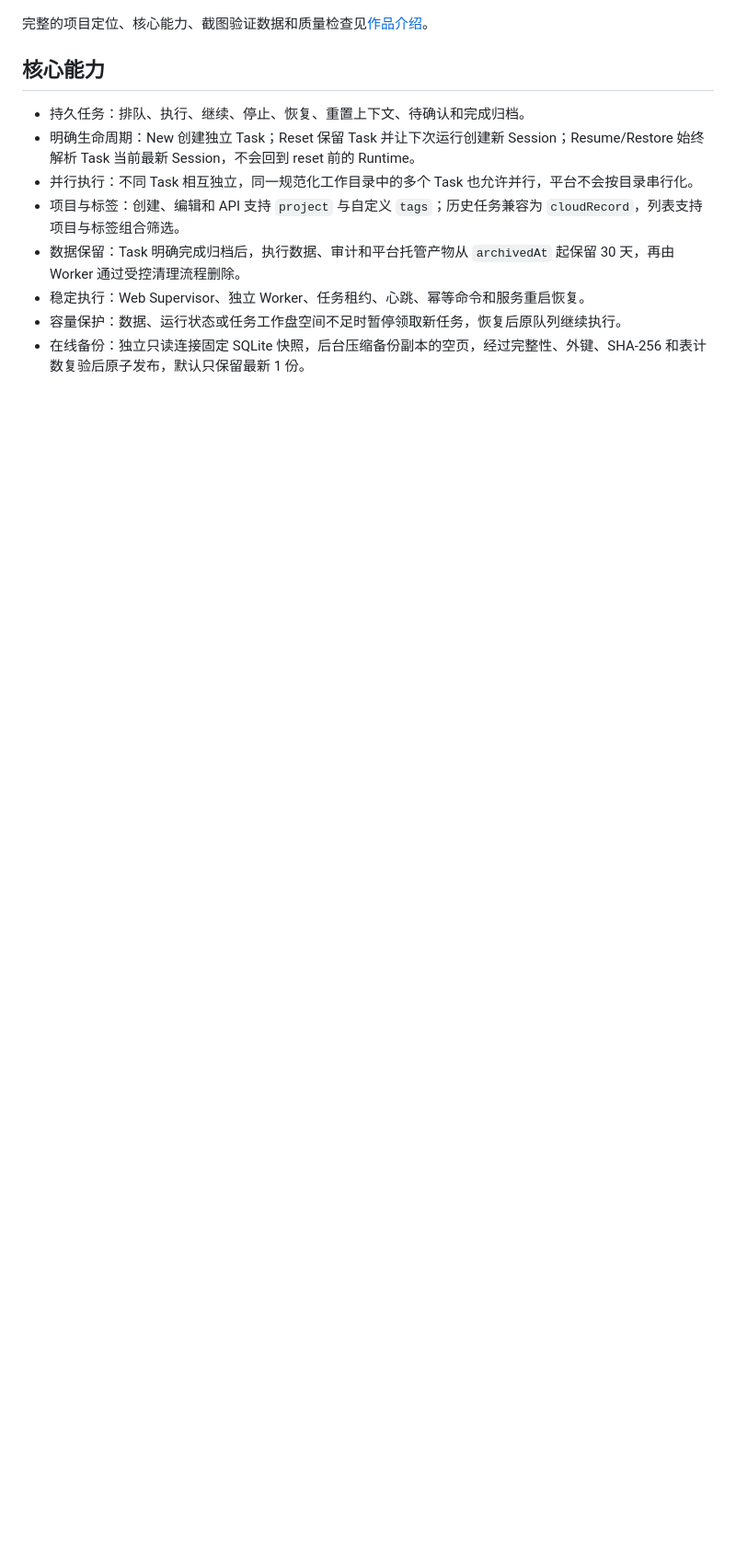
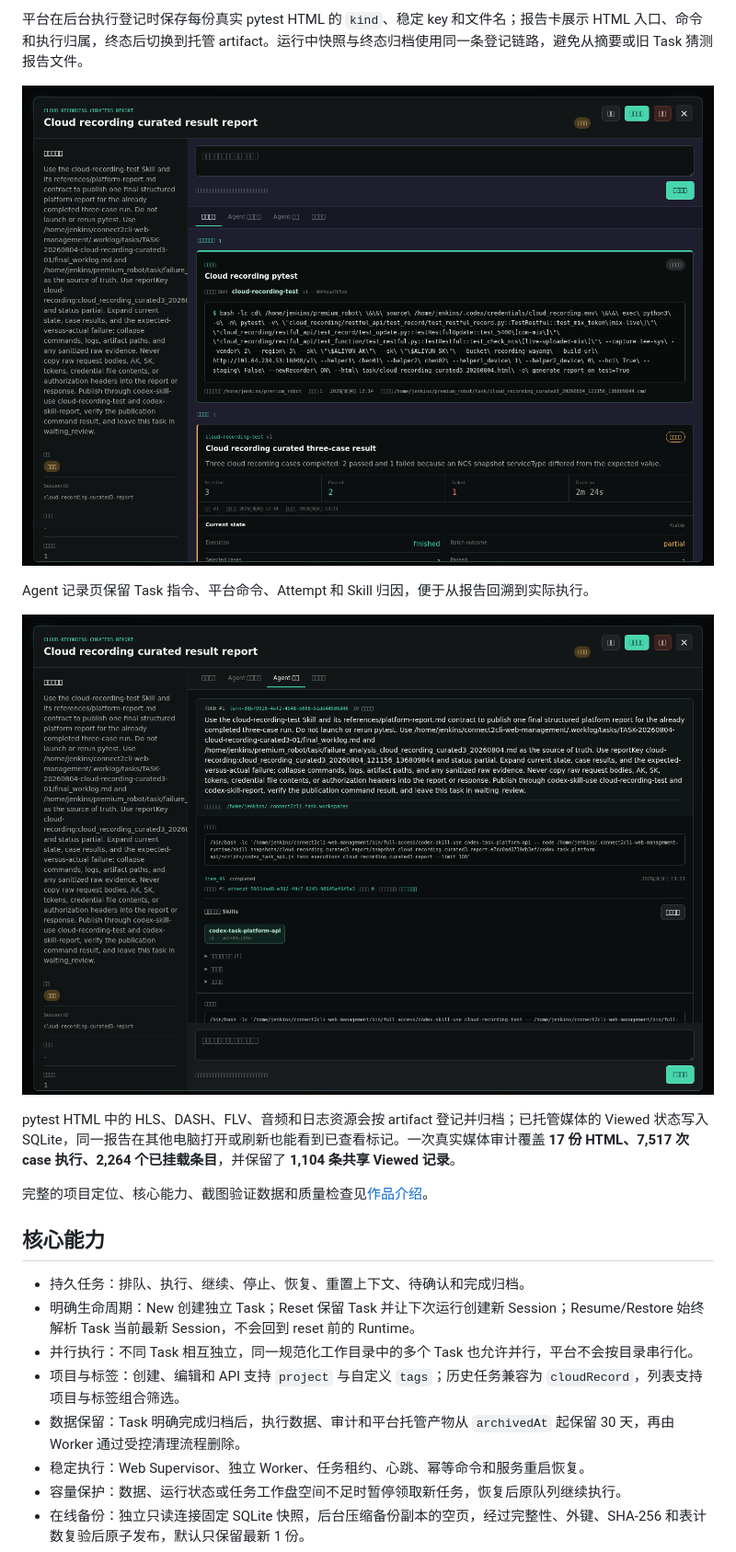
Before and after one commit to CAKCode/AI-action-record-management, a Markdown page: README.md, the part around the change printed below. Shown: that part at 92% size. GitHub-like rendering; pictures changed too: docs/screenshots/pytest-agent-records.png (added), docs/screenshots/pytest-registered-command.png (added); blank space fills up the shorter version.

Commit message:
docs: showcase pytest reports and media artifacts

```diff
--- a/README.md
+++ b/README.md
@@ -38,3 +53,12 @@ Codex Task Sessions 把一次自然语言请求从排队、执行、后台测试
+平台在后台执行登记时保存每份真实 pytest HTML 的 `kind`、稳定 key 和文件名；报告卡展示 HTML 入口、命令和执行归属，终态后切换到托管 artifact。运行中快照与终态归档使用同一条登记链路，避免从摘要或旧 Task 猜测报告文件。
+
+![已登记 pytest 命令和报告](docs/screenshots/pytest-registered-command.png)
+
+Agent 记录页保留 Task 指令、平台命令、Attempt 和 Skill 归因，便于从报告回溯到实际执行。
+
+![Agent 命令和 Skill 记录](docs/screenshots/pytest-agent-records.png)
+
+pytest HTML 中的 HLS、DASH、FLV、音频和日志资源会按 artifact 登记并归档；已托管媒体的 Viewed 状态写入 SQLite，同一报告在其他电脑打开或刷新也能看到已查看标记。一次真实媒体审计覆盖 **17 份 HTML、7,517 次 case 执行、2,264 个已挂载条目**，并保留了 **1,104 条共享 Viewed 记录**。
 
 完整的项目定位、核心能力、截图验证数据和质量检查见[作品介绍](docs/PROJECT_SHOWCASE.md)。
 
```
Also changed, not shown: other parts of README.md (+15 -0 lines), docs/screenshots/pytest-report-evidence.png (added), docs/screenshots/pytest-report-overview.png (added), docs/screenshots/pytest-rerun-summary.png (added).
